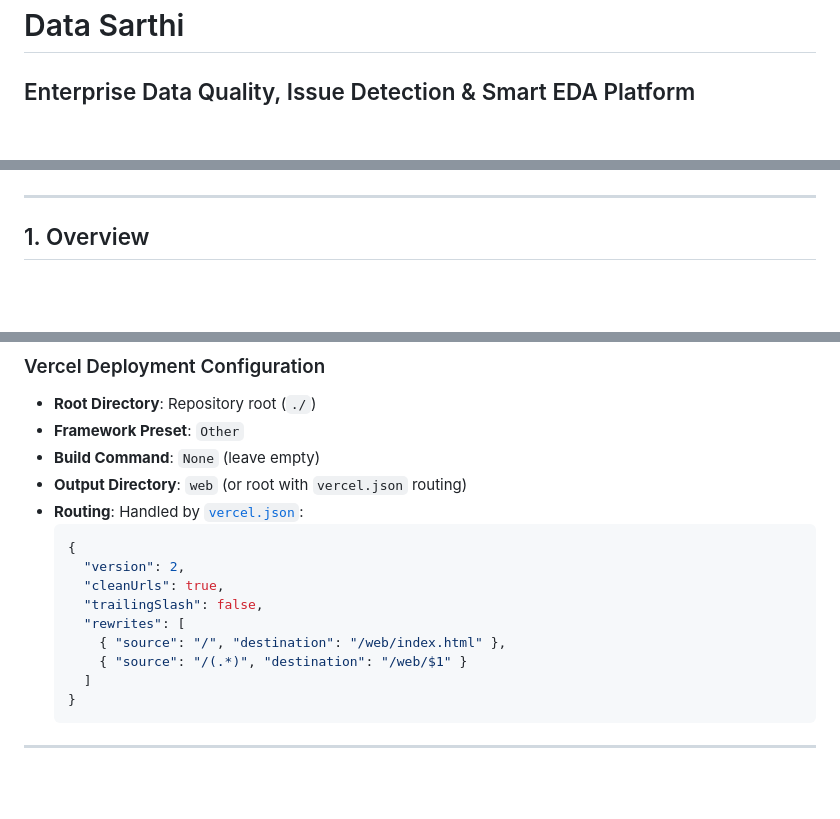
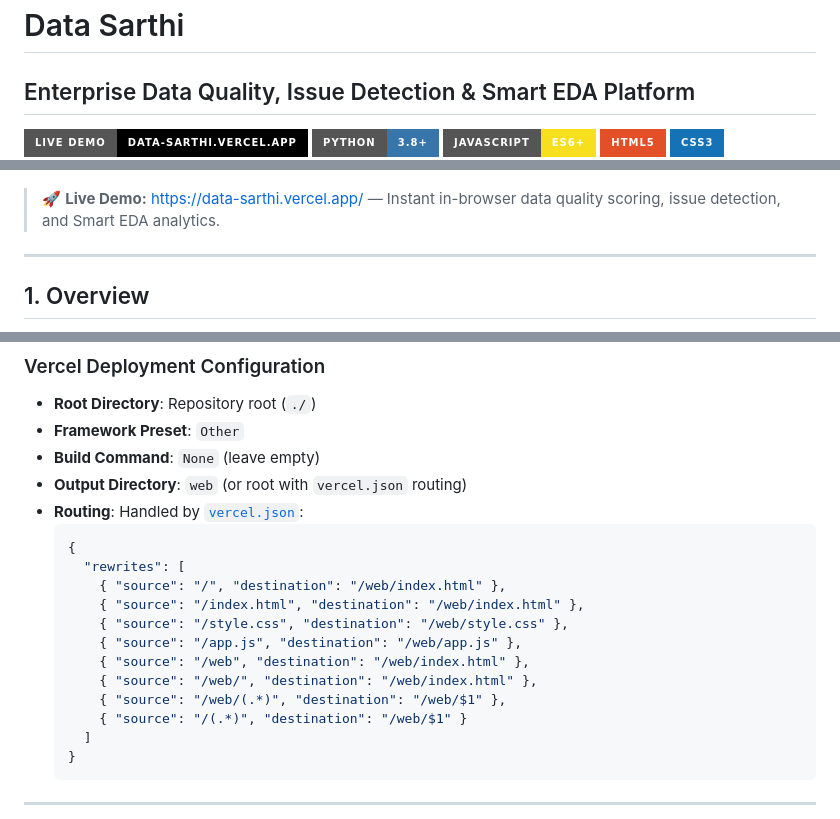
Before and after one commit to ayushrajcodes0407/data_sarthi, a Markdown page: README.md, 3 parts joined by grey strips. Rendered like a GitHub page; badges without logos; blank space fills up the shorter version.

Commit message:
docs: add live Data Sarthi deployment

````diff
--- a/README.md
+++ b/README.md
@@ -2,6 +2,7 @@
 
 ## Enterprise Data Quality, Issue Detection & Smart EDA Platform
 
+[![Live Demo](https://img.shields.io/badge/Live%20Demo-data--sarthi.vercel.app-000000?style=for-the-badge&logo=vercel&logoColor=white)](https://data-sarthi.vercel.app/)
 [![Python](https://img.shields.io/badge/Python-3.8+-3776AB?style=for-the-badge&logo=python&logoColor=white)](https://www.python.org/)
 [![JavaScript](https://img.shields.io/badge/JavaScript-ES6+-F7DF1E?style=for-the-badge&logo=javascript&logoColor=black)](https://developer.mozilla.org/en-US/docs/Web/JavaScript)
 [![HTML5](https://img.shields.io/badge/HTML5-E34F26?style=for-the-badge&logo=html5&logoColor=white)](https://developer.mozilla.org/en-US/docs/Web/HTML)
@@ -10,5 +11,7 @@
 [![Tests](https://img.shields.io/badge/Tests-22%2F22%20Passed-2ea44f?style=for-the-badge&logo=pytest&logoColor=white)](tests/)
 [![License: MIT](https://img.shields.io/badge/License-MIT-blue.svg?style=for-the-badge)](LICENSE)
+
+> 🚀 **Live Demo:** [https://data-sarthi.vercel.app/](https://data-sarthi.vercel.app/) — Instant in-browser data quality scoring, issue detection, and Smart EDA analytics.
 
 ---
 
@@ -340,11 +343,14 @@ Because Data Sarthi utilizes a native, dependency-free Vanilla ES6+/HTML5/CSS ar
 - **Routing**: Handled by [`vercel.json`](vercel.json):
   ```json
   {
-    "version": 2,
-    "cleanUrls": true,
-    "trailingSlash": false,
     "rewrites": [
       { "source": "/", "destination": "/web/index.html" },
+      { "source": "/index.html", "destination": "/web/index.html" },
+      { "source": "/style.css", "destination": "/web/style.css" },
+      { "source": "/app.js", "destination": "/web/app.js" },
+      { "source": "/web", "destination": "/web/index.html" },
+      { "source": "/web/", "destination": "/web/index.html" },
+      { "source": "/web/(.*)", "destination": "/web/$1" },
       { "source": "/(.*)", "destination": "/web/$1" }
     ]
   }
````
Also changed, not shown: other parts of README.md (+1 -1 lines).
